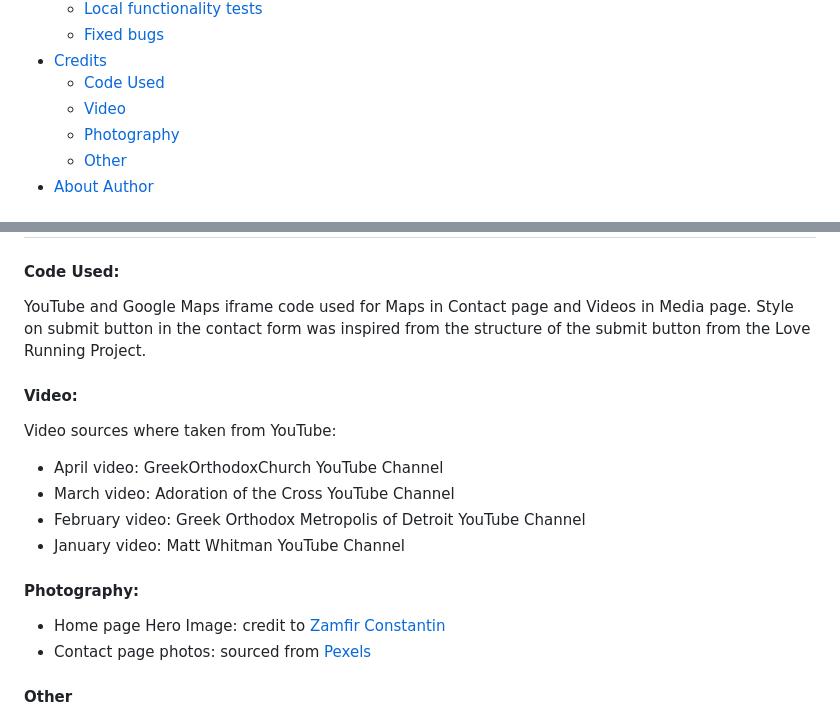
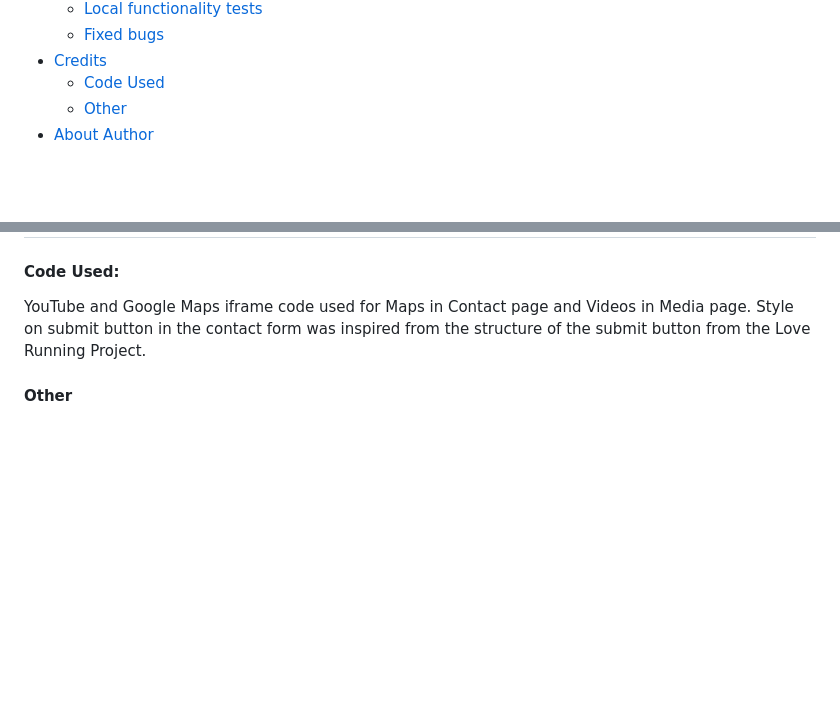
Before and after one commit to Code-Institute-Submissions/mtopircean-project2, a Markdown page: README.md, 2 parts joined by grey strips. GitHub-like rendering; blank space fills up the shorter version.

Commit message:
Removed Video and Photography section from credits in README.

```diff
--- a/README.md
+++ b/README.md
@@ -38,8 +38,6 @@ The idea originates in my own experience as a procuremenet professional and is s
     * [Fixed bugs](#fixed-bugs)
 * [Credits](#credits)
     * [Code Used](#code-used)
-    * [Video](#video)
-    * [Photography](#photography)
     * [Other](#other)
 * [About Author](#about-author)
 ## Scope
@@ -386,16 +384,6 @@ No other known bugs or errors.
 YouTube and Google Maps iframe code used for Maps in Contact page and Videos in Media page.
 Style on submit button in the contact form was inspired from the structure of the submit button from the Love Running Project.
 
-#### Video:
-Video sources where taken from YouTube:
-* April video: GreekOrthodoxChurch YouTube Channel
-* March video: Adoration of the Cross YouTube Channel
-* February video: Greek Orthodox Metropolis of Detroit YouTube Channel
-* January video: Matt Whitman YouTube Channel
-
-#### Photography:
-* Home page Hero Image: credit to [Zamfir Constantin](https://www.zamfirphoto.com/)
-* Contact page photos: sourced from [Pexels](https://www.pexels.com/)
 
 #### Other
 * Deployment instructions in GitHub copied from kera-cudmore different repo`s and following the article written by her on how to write a readme.
```
